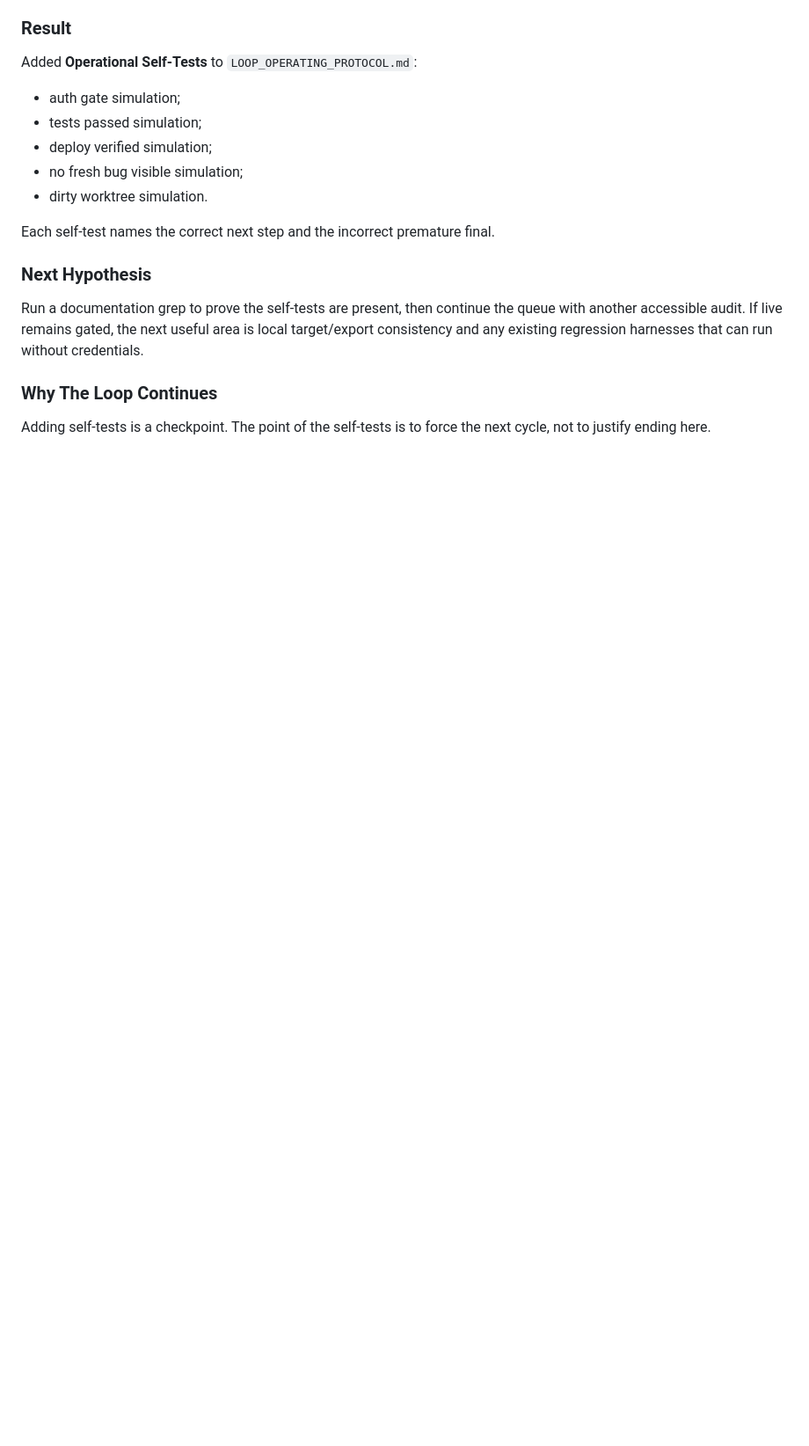
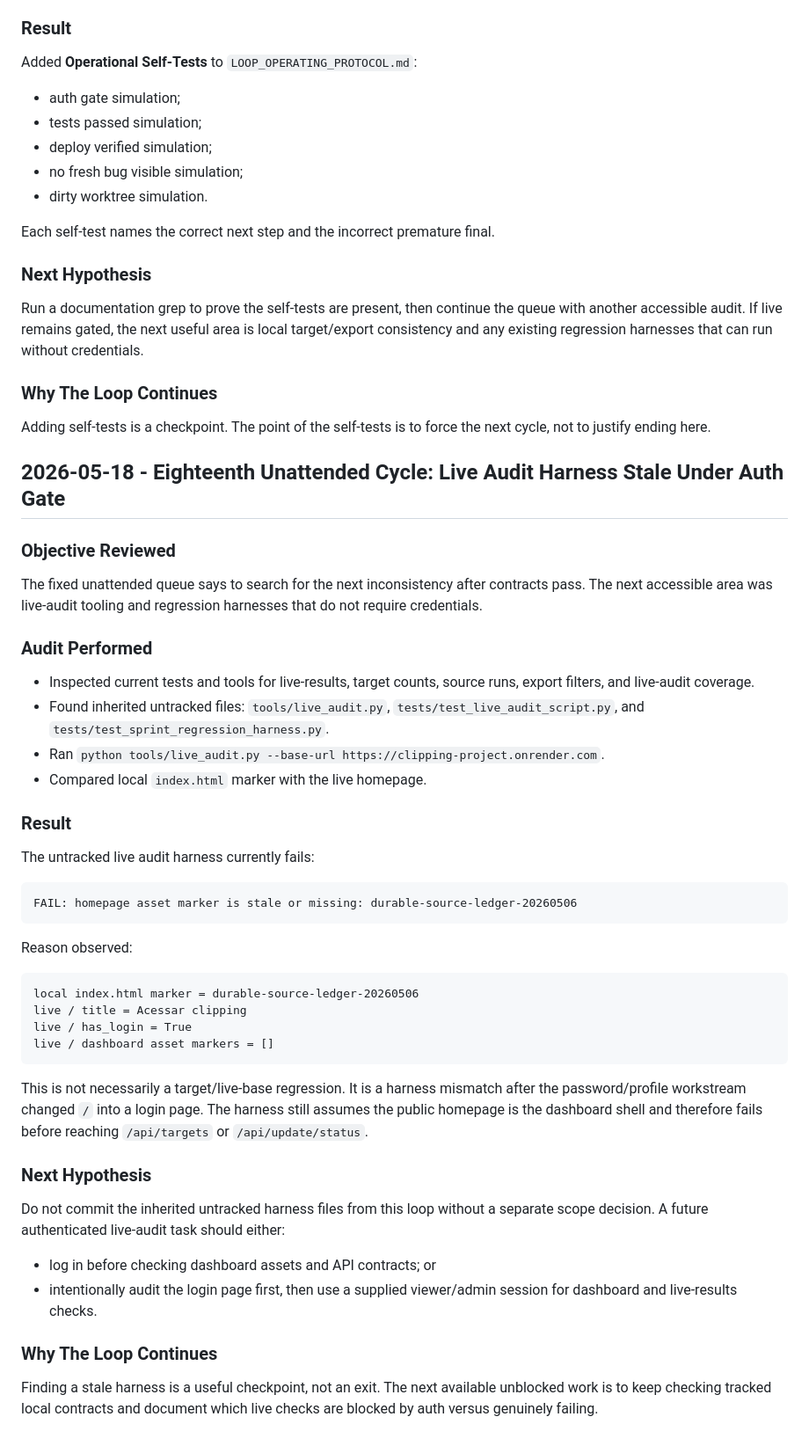
Before and after one commit to OttoBoop/clipping-project, a Markdown page: md documents/amio-clipping-repair-2026-05-18/WORK_LOG.md, the part around the change. Shown at 88% size. Rendered like a GitHub page; blank space fills up the shorter version.

Commit message:
docs: log auth-gated live audit harness mismatch

````diff
--- a/md documents/amio-clipping-repair-2026-05-18/WORK_LOG.md
+++ b/md documents/amio-clipping-repair-2026-05-18/WORK_LOG.md
@@ -1169,3 +1169,58 @@ that can run without credentials.
 
 Adding self-tests is a checkpoint. The point of the self-tests is to force the
 next cycle, not to justify ending here.
+
+## 2026-05-18 - Eighteenth Unattended Cycle: Live Audit Harness Stale Under Auth Gate
+
+### Objective Reviewed
+
+The fixed unattended queue says to search for the next inconsistency after
+contracts pass. The next accessible area was live-audit tooling and regression
+harnesses that do not require credentials.
+
+### Audit Performed
+
+- Inspected current tests and tools for live-results, target counts, source
+  runs, export filters, and live-audit coverage.
+- Found inherited untracked files:
+  `tools/live_audit.py`, `tests/test_live_audit_script.py`, and
+  `tests/test_sprint_regression_harness.py`.
+- Ran `python tools/live_audit.py --base-url https://clipping-project.onrender.com`.
+- Compared local `index.html` marker with the live homepage.
+
+### Result
+
+The untracked live audit harness currently fails:
+
+```text
+FAIL: homepage asset marker is stale or missing: durable-source-ledger-20260506
+```
+
+Reason observed:
+
+```text
+local index.html marker = durable-source-ledger-20260506
+live / title = Acessar clipping
+live / has_login = True
+live / dashboard asset markers = []
+```
+
+This is not necessarily a target/live-base regression. It is a harness mismatch
+after the password/profile workstream changed `/` into a login page. The harness
+still assumes the public homepage is the dashboard shell and therefore fails
+before reaching `/api/targets` or `/api/update/status`.
+
+### Next Hypothesis
+
+Do not commit the inherited untracked harness files from this loop without a
+separate scope decision. A future authenticated live-audit task should either:
+
+- log in before checking dashboard assets and API contracts; or
+- intentionally audit the login page first, then use a supplied viewer/admin
+  session for dashboard and live-results checks.
+
+### Why The Loop Continues
+
+Finding a stale harness is a useful checkpoint, not an exit. The next available
+unblocked work is to keep checking tracked local contracts and document which
+live checks are blocked by auth versus genuinely failing.
````
